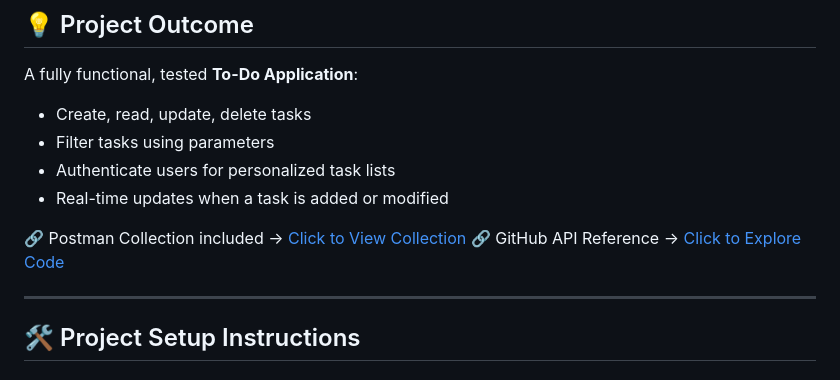
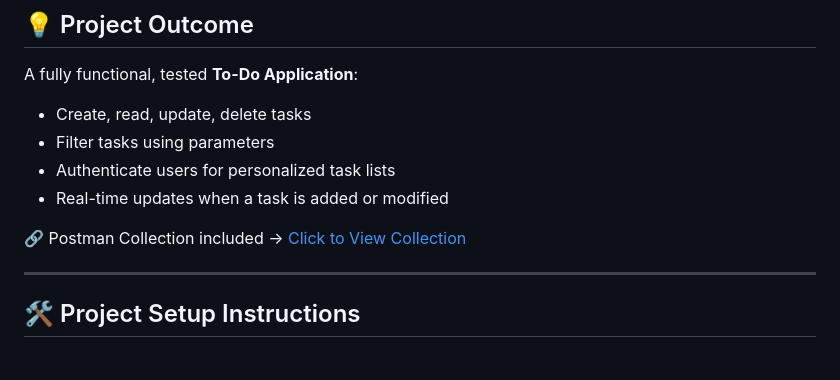
Before and after one commit to Madhav-P-2005/Code-With-Django, a Markdown page: Readme.md, the part around the change. Drawn GitHub-style.

```diff
--- a/Readme.md
+++ b/Readme.md
@@ -38,7 +38,6 @@ A fully functional, tested **To-Do Application**:
 * Real-time updates when a task is added or modified
 
 🔗 Postman Collection included → [Click to View Collection](https://sigma-web-development-expressjs.postman.co/workspace/Back-End-Development~d148aa85-41de-49e8-b6dd-c83ab6ad3caf/collection/38375474-a62ce694-f8de-420c-9510-ea4b7ac4299e?action=share&source=copy-link&creator=38375474)
-🔗 GitHub API Reference → [Click to Explore Code](https://github.com/Madhav-P-2005/Code-With-Django)
 
 ---
 
```
